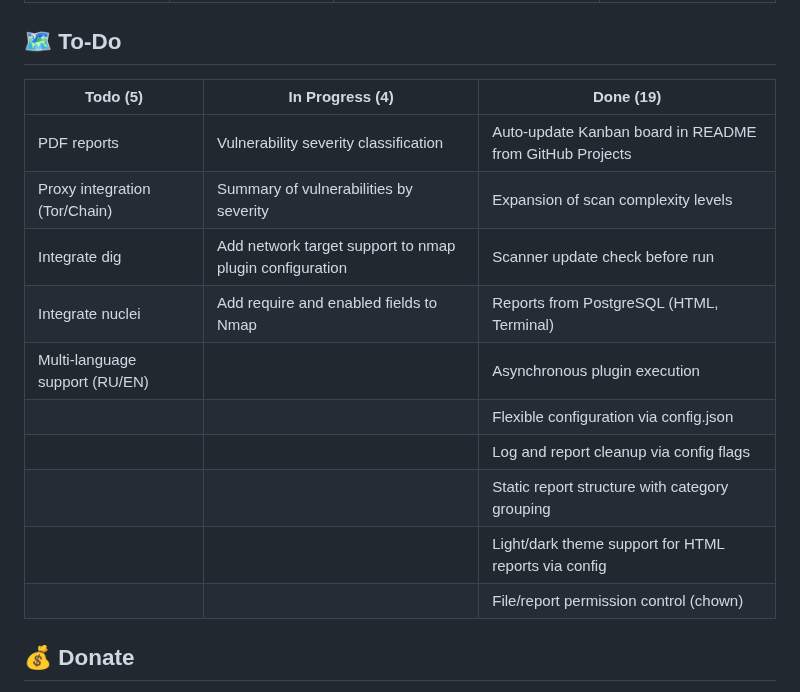
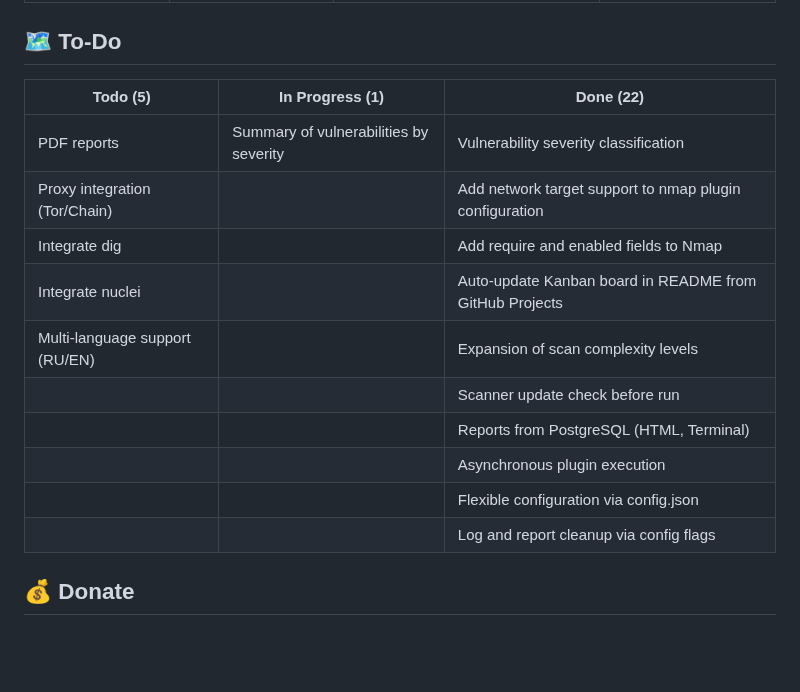
Before and after one commit to beesyst/secwebscan, a Markdown page: README.md, the part around the change. Rendered like a GitHub page; blank space fills up the shorter version.

Commit message:
Update Kanban table in README [auto]

```diff
--- a/README.md
+++ b/README.md
@@ -181,18 +181,18 @@ All parameters are set in `config.json`:
 ## 🗺️ To-Do
 
 <!--KANBAN_START-->
-| Todo (5) | In Progress (4) | Done (19) |
+| Todo (5) | In Progress (1) | Done (22) |
 | --- | --- | --- |
-| PDF reports | Vulnerability severity classification | Auto-update Kanban board in README from GitHub Projects |
-| Proxy integration (Tor/Chain) | Summary of vulnerabilities by severity | Expansion of scan complexity levels |
-| Integrate dig | Add network target support to nmap plugin configuration | Scanner update check before run |
-| Integrate nuclei | Add require and enabled fields to Nmap | Reports from PostgreSQL (HTML, Terminal) |
-| Multi-language support (RU/EN) | &nbsp; | Asynchronous plugin execution |
+| PDF reports | Summary of vulnerabilities by severity | Vulnerability severity classification |
+| Proxy integration (Tor/Chain) | &nbsp; | Add network target support to nmap plugin configuration |
+| Integrate dig | &nbsp; | Add require and enabled fields to Nmap |
+| Integrate nuclei | &nbsp; | Auto-update Kanban board in README from GitHub Projects |
+| Multi-language support (RU/EN) | &nbsp; | Expansion of scan complexity levels |
+| &nbsp; | &nbsp; | Scanner update check before run |
+| &nbsp; | &nbsp; | Reports from PostgreSQL (HTML, Terminal) |
+| &nbsp; | &nbsp; | Asynchronous plugin execution |
 | &nbsp; | &nbsp; | Flexible configuration via config.json |
 | &nbsp; | &nbsp; | Log and report cleanup via config flags |
-| &nbsp; | &nbsp; | Static report structure with category grouping |
-| &nbsp; | &nbsp; | Light/dark theme support for HTML reports via config |
-| &nbsp; | &nbsp; | File/report permission control (chown) |
 
 <!--KANBAN_END-->
 
```
